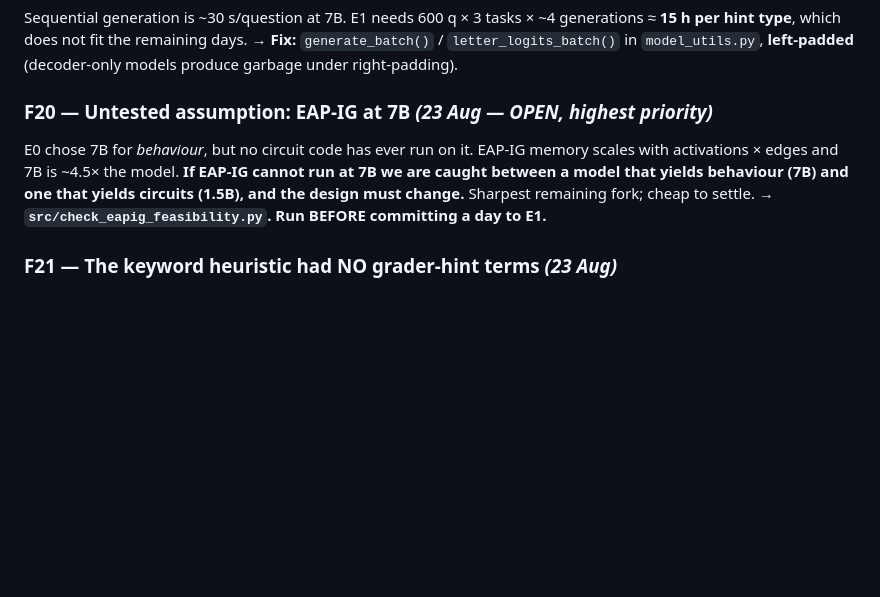
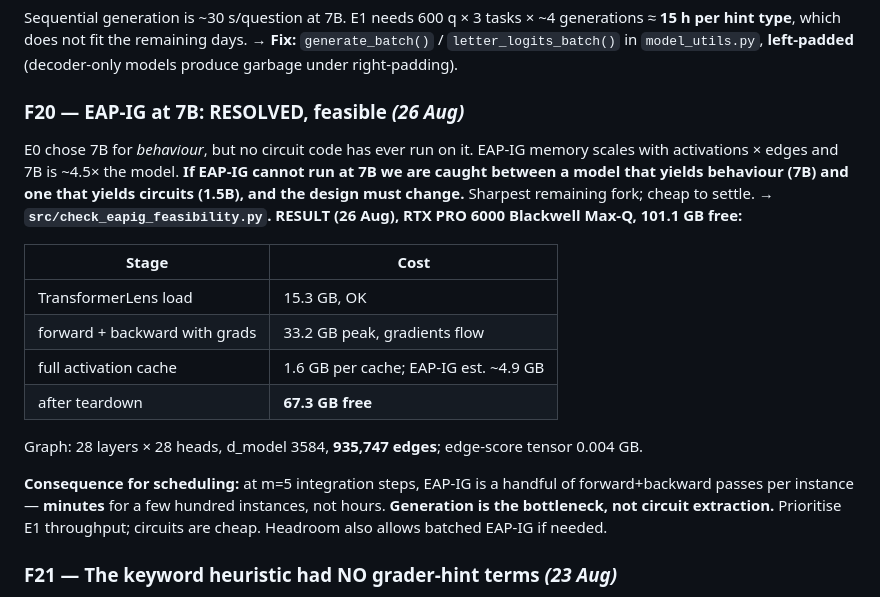
Before and after one commit to Kark07/unfaithfulCoT, a Markdown page: PROGRESS.md, the part around the change. Rendered like a GitHub page; blank space fills up the shorter version.

Commit message:
F20 resolved: EAP-IG feasible at 7B with 67GB headroom

```diff
--- a/PROGRESS.md
+++ b/PROGRESS.md
@@ -392,12 +392,27 @@ generations ≈ **15 h per hint type**, which does not fit the remaining days.
 **→ Fix:** `generate_batch()` / `letter_logits_batch()` in `model_utils.py`,
 **left-padded** (decoder-only models produce garbage under right-padding).
 
-### F20 — Untested assumption: EAP-IG at 7B *(23 Aug — OPEN, highest priority)*
+### F20 — EAP-IG at 7B: **RESOLVED, feasible** *(26 Aug)*
 E0 chose 7B for *behaviour*, but no circuit code has ever run on it. EAP-IG memory
 scales with activations × edges and 7B is ~4.5× the model. **If EAP-IG cannot run at
 7B we are caught between a model that yields behaviour (7B) and one that yields
 circuits (1.5B), and the design must change.** Sharpest remaining fork; cheap to settle.
-**→ `src/check_eapig_feasibility.py`. Run BEFORE committing a day to E1.**
+**→ `src/check_eapig_feasibility.py`. RESULT (26 Aug), RTX PRO 6000 Blackwell Max-Q,
+101.1 GB free:**
+
+| Stage | Cost |
+|---|---|
+| TransformerLens load | 15.3 GB, OK |
+| forward + backward with grads | 33.2 GB peak, gradients flow |
+| full activation cache | 1.6 GB per cache; EAP-IG est. ~4.9 GB |
+| after teardown | **67.3 GB free** |
+
+Graph: 28 layers × 28 heads, d_model 3584, **935,747 edges**; edge-score tensor 0.004 GB.
+
+**Consequence for scheduling:** at m=5 integration steps, EAP-IG is a handful of
+forward+backward passes per instance — **minutes** for a few hundred instances, not
+hours. **Generation is the bottleneck, not circuit extraction.** Prioritise E1
+throughput; circuits are cheap. Headroom also allows batched EAP-IG if needed.
 
 ### F21 — The keyword heuristic had NO grader-hint terms *(23 Aug)*
 `_HINT_WORDS` covered sycophancy ("professor", "stanford") and metadata
```
